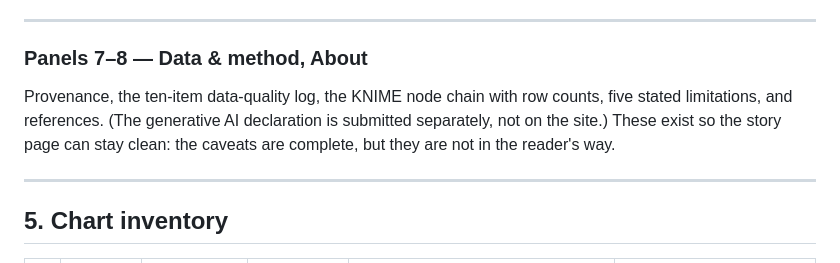
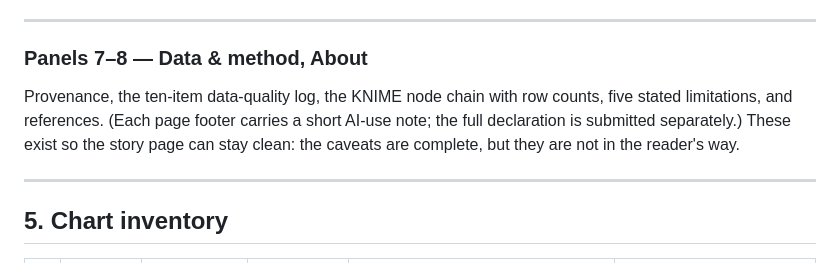
Before and after one commit to default19-debug/COS30045_demo1, a Markdown page: STORYBOARD.md, the part around the change. Rendered like a GitHub page.

```diff
--- a/STORYBOARD.md
+++ b/STORYBOARD.md
@@ -236,8 +236,8 @@ selected model.
 
 ### Panels 7–8 — Data & method, About
 Provenance, the ten-item data-quality log, the KNIME node chain with row counts, five stated
-limitations, and references. (The generative AI declaration is submitted separately, not on the
-site.) These exist so the story page can stay clean: the
+limitations, and references. (Each page footer carries a short AI-use note; the full declaration
+is submitted separately.) These exist so the story page can stay clean: the
 caveats are complete, but they are not in the reader's way.
 
 ---
```
Also changed, not shown: README.md (+2 -2 lines), WALKTHROUGH.md (+3 -3 lines).
